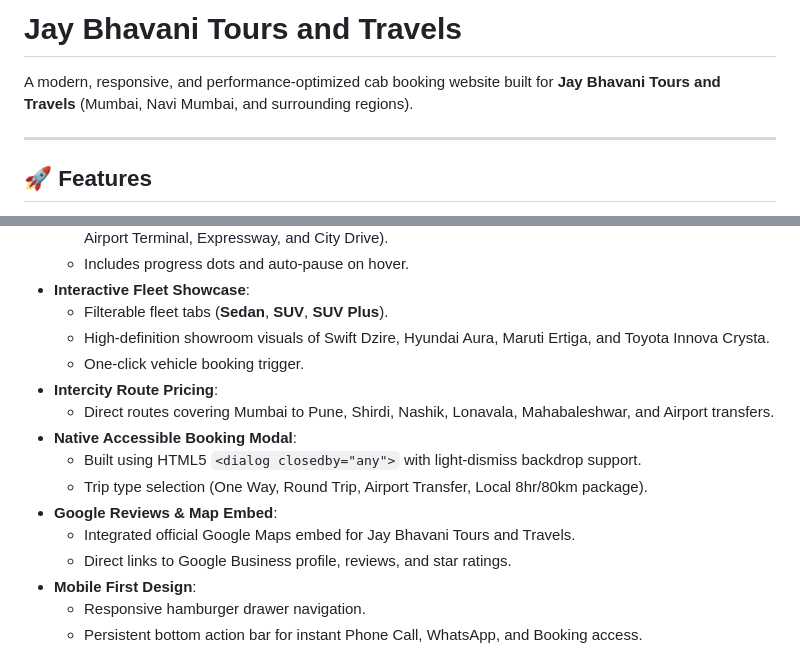
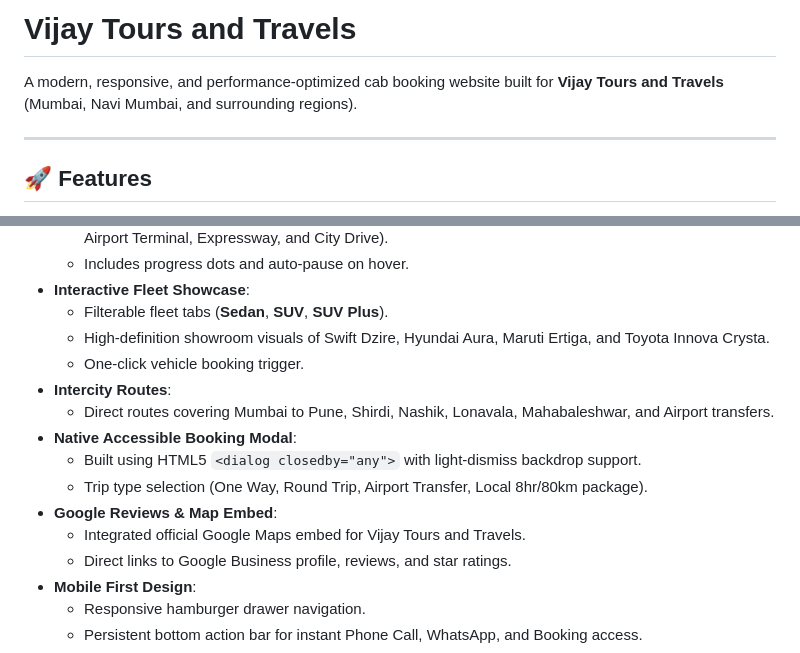
Before and after one commit to suryawanshisuraj/car-booking, a Markdown page: README.md, 2 parts joined by grey strips. Rendered like a GitHub page.

Commit message:
Auto-update: package.json, README.md (26/9/2026, 5:01:29 pm)

```diff
--- a/README.md
+++ b/README.md
@@ -1,6 +1,6 @@
-# Jay Bhavani Tours and Travels
+# Vijay Tours and Travels
 
-A modern, responsive, and performance-optimized cab booking website built for **Jay Bhavani Tours and Travels** (Mumbai, Navi Mumbai, and surrounding regions).
+A modern, responsive, and performance-optimized cab booking website built for **Vijay Tours and Travels** (Mumbai, Navi Mumbai, and surrounding regions).
 
 ---
 
@@ -15,13 +15,13 @@ A modern, responsive, and performance-optimized cab booking website built for **
   - Filterable fleet tabs (**Sedan**, **SUV**, **SUV Plus**).
   - High-definition showroom visuals of Swift Dzire, Hyundai Aura, Maruti Ertiga, and Toyota Innova Crysta.
   - One-click vehicle booking trigger.
-- **Intercity Route Pricing**:
+- **Intercity Routes**:
   - Direct routes covering Mumbai to Pune, Shirdi, Nashik, Lonavala, Mahabaleshwar, and Airport transfers.
 - **Native Accessible Booking Modal**:
   - Built using HTML5 `<dialog closedby="any">` with light-dismiss backdrop support.
   - Trip type selection (One Way, Round Trip, Airport Transfer, Local 8hr/80km package).
 - **Google Reviews & Map Embed**:
-  - Integrated official Google Maps embed for Jay Bhavani Tours and Travels.
+  - Integrated official Google Maps embed for Vijay Tours and Travels.
   - Direct links to Google Business profile, reviews, and star ratings.
 - **Mobile First Design**:
   - Responsive hamburger drawer navigation.
```
